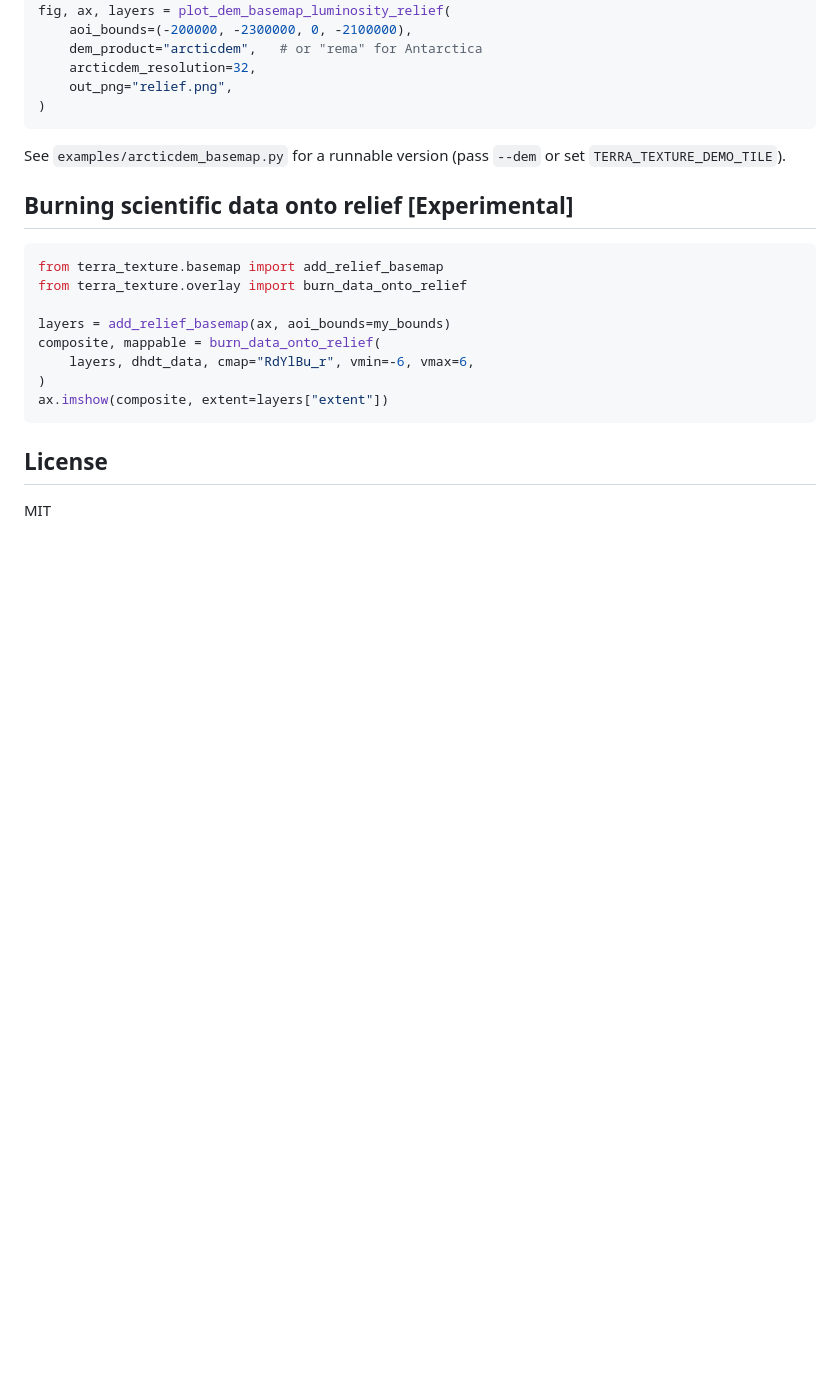
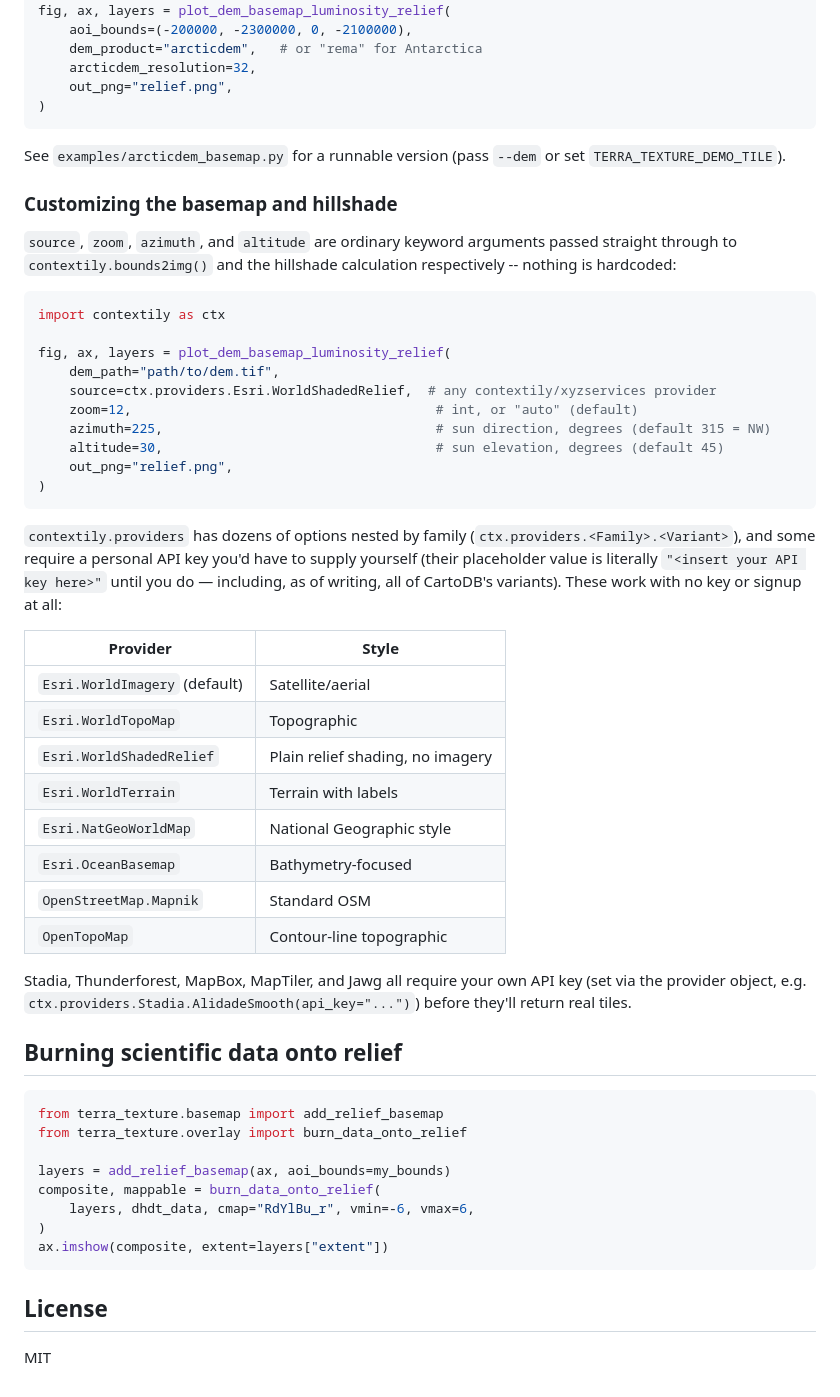
Before and after one commit to H4rdy12/TerraTexture, a Markdown page: README.md, the part around the change. Drawn GitHub-style; blank space fills up the shorter version.

````diff
--- a/README.md
+++ b/README.md
@@ -204,7 +204,48 @@ fig, ax, layers = plot_dem_basemap_luminosity_relief(
 See `examples/arcticdem_basemap.py` for a runnable version (pass `--dem`
 or set `TERRA_TEXTURE_DEMO_TILE`).
 
-## Burning scientific data onto relief [Experimental]
+### Customizing the basemap and hillshade
+
+`source`, `zoom`, `azimuth`, and `altitude` are ordinary keyword
+arguments passed straight through to `contextily.bounds2img()` and the
+hillshade calculation respectively -- nothing is hardcoded:
+
+```python
+import contextily as ctx
+
+fig, ax, layers = plot_dem_basemap_luminosity_relief(
+    dem_path="path/to/dem.tif",
+    source=ctx.providers.Esri.WorldShadedRelief,  # any contextily/xyzservices provider
+    zoom=12,                                       # int, or "auto" (default)
+    azimuth=225,                                   # sun direction, degrees (default 315 = NW)
+    altitude=30,                                   # sun elevation, degrees (default 45)
+    out_png="relief.png",
+)
+```
+
+`contextily.providers` has dozens of options nested by family
+(`ctx.providers.<Family>.<Variant>`), and some require a personal API
+key you'd have to supply yourself (their placeholder value is literally
+`"<insert your API key here>"` until you do — including, as of writing,
+all of CartoDB's variants). These work with no key or signup at all:
+
+| Provider | Style |
+|---|---|
+| `Esri.WorldImagery` (default) | Satellite/aerial |
+| `Esri.WorldTopoMap` | Topographic |
+| `Esri.WorldShadedRelief` | Plain relief shading, no imagery |
+| `Esri.WorldTerrain` | Terrain with labels |
+| `Esri.NatGeoWorldMap` | National Geographic style |
+| `Esri.OceanBasemap` | Bathymetry-focused |
+| `OpenStreetMap.Mapnik` | Standard OSM |
+| `OpenTopoMap` | Contour-line topographic |
+
+Stadia, Thunderforest, MapBox, MapTiler, and Jawg all require your own
+API key (set via the provider object, e.g.
+`ctx.providers.Stadia.AlidadeSmooth(api_key="...")`) before they'll
+return real tiles.
+
+## Burning scientific data onto relief
 
 ```python
 from terra_texture.basemap import add_relief_basemap
````
